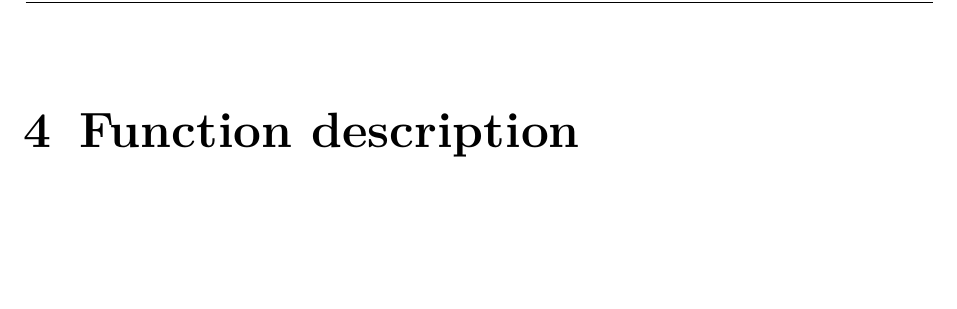
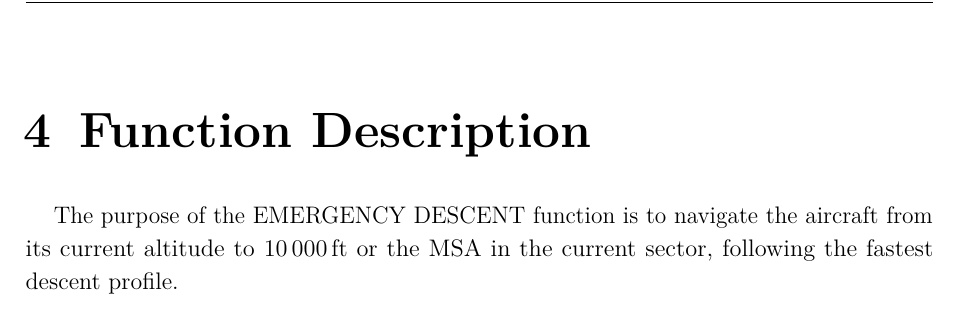
Before and after one commit to GuillaumeCldn/EMERGENCY-DESCENT, a LaTeX document (FRD.tex): part of page 7 of 11, cut so that both start at the same text, the shorter picture padded with empty space. Compiled offline with pdfLaTeX.

Commit message:
Started Function Description chapter

```diff
--- a/FRD.tex
+++ b/FRD.tex
@@ -160,8 +160,10 @@ The purpose of the EMERGENCY DESCENT function is to have the aircraft descend to
 \section{Definitions}
 
 % ===============================================================
-\chapter{Function description}
+\chapter{Function Description}
 % ===============================================================
+
+The purpose of the EMERGENCY DESCENT function is to navigate the aircraft from its current altitude to \SI{10000}{ft} or the MSA in the current sector, following the fastest descent profile.
 
 % ===============================================================
 \chapter{Operational scenarios}
```
Also changed, not shown: FRD.pdf.
